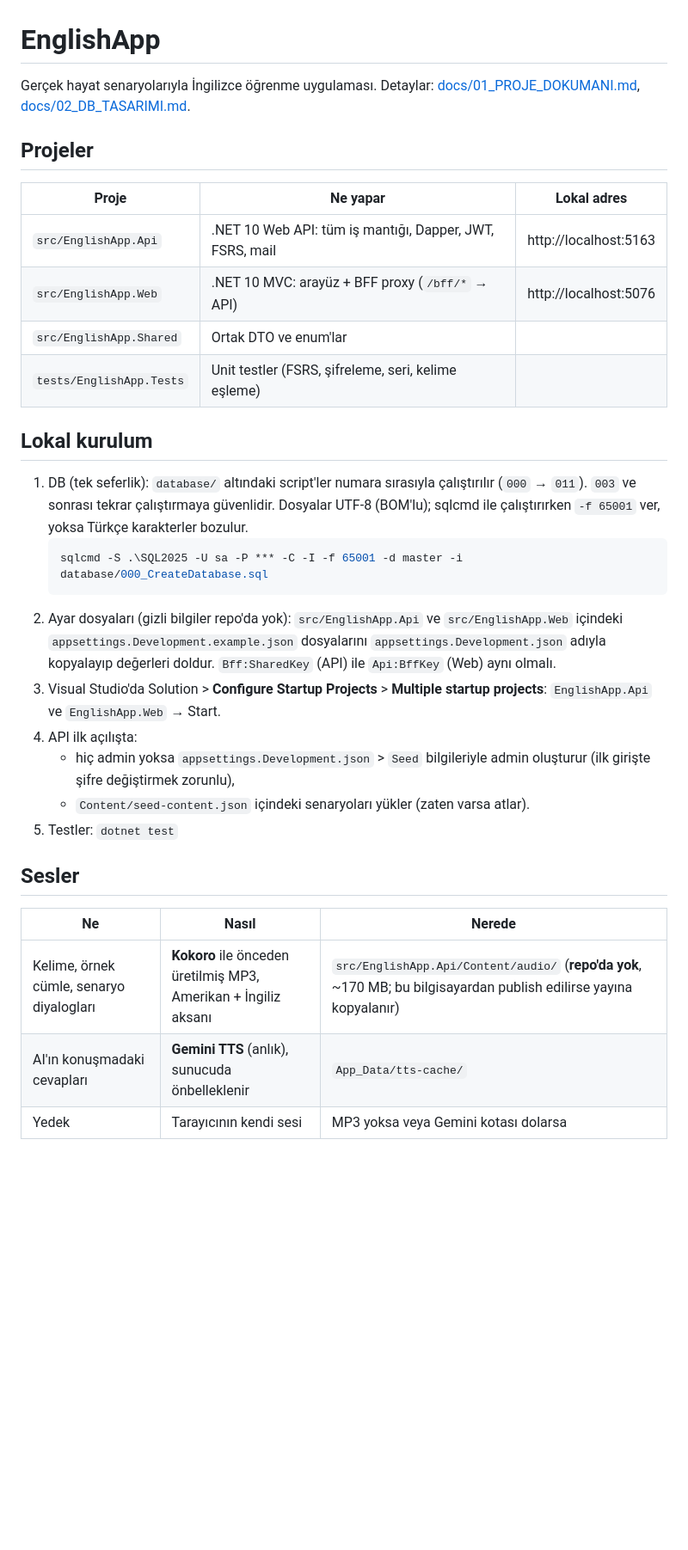
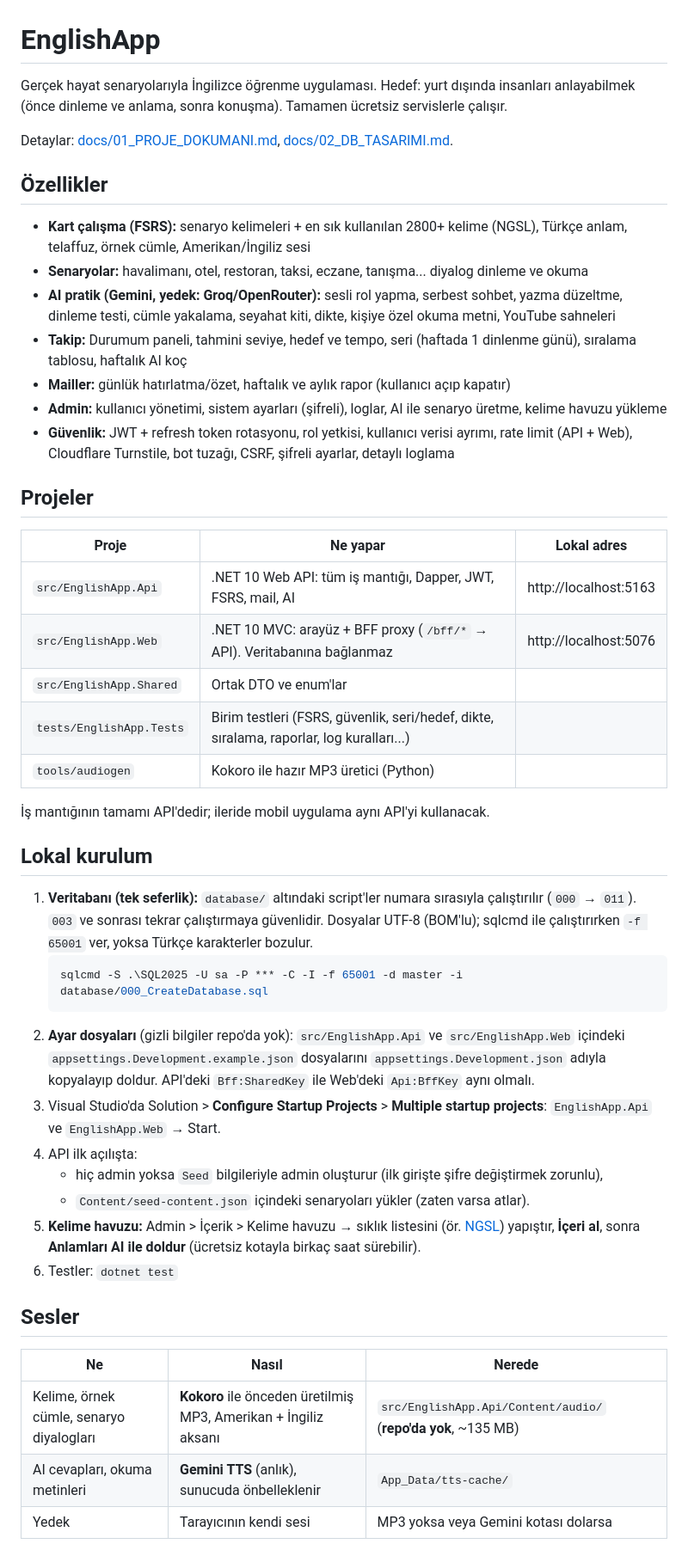
Before and after one commit to dogukankosan/EnglishApp, a Markdown page: README.md, the part around one of its changes. Shown at 86% size. Drawn GitHub-style; blank space fills up the shorter version.

````diff
--- a/README.md
+++ b/README.md
@@ -1,34 +1,50 @@
 # EnglishApp
 
-Gerçek hayat senaryolarıyla İngilizce öğrenme uygulaması. Detaylar: [docs/01_PROJE_DOKUMANI.md](docs/01_PROJE_DOKUMANI.md), [docs/02_DB_TASARIMI.md](docs/02_DB_TASARIMI.md).
+Gerçek hayat senaryolarıyla İngilizce öğrenme uygulaması. Hedef: yurt dışında insanları anlayabilmek (önce dinleme ve anlama, sonra konuşma). Tamamen ücretsiz servislerle çalışır.
+
+Detaylar: [docs/01_PROJE_DOKUMANI.md](docs/01_PROJE_DOKUMANI.md), [docs/02_DB_TASARIMI.md](docs/02_DB_TASARIMI.md).
+
+## Özellikler
+
+- **Kart çalışma (FSRS):** senaryo kelimeleri + en sık kullanılan 2800+ kelime (NGSL), Türkçe anlam, telaffuz, örnek cümle, Amerikan/İngiliz sesi
+- **Senaryolar:** havalimanı, otel, restoran, taksi, eczane, tanışma... diyalog dinleme ve okuma
+- **AI pratik (Gemini, yedek: Groq/OpenRouter):** sesli rol yapma, serbest sohbet, yazma düzeltme, dinleme testi, cümle yakalama, seyahat kiti, dikte, kişiye özel okuma metni, YouTube sahneleri
+- **Takip:** Durumum paneli, tahmini seviye, hedef ve tempo, seri (haftada 1 dinlenme günü), sıralama tablosu, haftalık AI koç
+- **Mailler:** günlük hatırlatma/özet, haftalık ve aylık rapor (kullanıcı açıp kapatır)
+- **Admin:** kullanıcı yönetimi, sistem ayarları (şifreli), loglar, AI ile senaryo üretme, kelime havuzu yükleme
+- **Güvenlik:** JWT + refresh token rotasyonu, rol yetkisi, kullanıcı verisi ayrımı, rate limit (API + Web), Cloudflare Turnstile, bot tuzağı, CSRF, şifreli ayarlar, detaylı loglama
 
 ## Projeler
 
 | Proje | Ne yapar | Lokal adres |
 |---|---|---|
-| `src/EnglishApp.Api` | .NET 10 Web API: tüm iş mantığı, Dapper, JWT, FSRS, mail | http://localhost:5163 |
-| `src/EnglishApp.Web` | .NET 10 MVC: arayüz + BFF proxy (`/bff/*` → API) | http://localhost:5076 |
+| `src/EnglishApp.Api` | .NET 10 Web API: tüm iş mantığı, Dapper, JWT, FSRS, mail, AI | http://localhost:5163 |
+| `src/EnglishApp.Web` | .NET 10 MVC: arayüz + BFF proxy (`/bff/*` → API). Veritabanına bağlanmaz | http://localhost:5076 |
 | `src/EnglishApp.Shared` | Ortak DTO ve enum'lar | |
-| `tests/EnglishApp.Tests` | Unit testler (FSRS, şifreleme, seri, kelime eşleme) | |
+| `tests/EnglishApp.Tests` | Birim testleri (FSRS, güvenlik, seri/hedef, dikte, sıralama, raporlar, log kuralları...) | |
+| `tools/audiogen` | Kokoro ile hazır MP3 üretici (Python) | |
+
+İş mantığının tamamı API'dedir; ileride mobil uygulama aynı API'yi kullanacak.
 
 ## Lokal kurulum
 
-1. DB (tek seferlik): `database/` altındaki script'ler numara sırasıyla çalıştırılır (`000` → `011`). `003` ve sonrası tekrar çalıştırmaya güvenlidir. Dosyalar UTF-8 (BOM'lu); sqlcmd ile çalıştırırken `-f 65001` ver, yoksa Türkçe karakterler bozulur.
+1. **Veritabanı (tek seferlik):** `database/` altındaki script'ler numara sırasıyla çalıştırılır (`000` → `011`). `003` ve sonrası tekrar çalıştırmaya güvenlidir. Dosyalar UTF-8 (BOM'lu); sqlcmd ile çalıştırırken `-f 65001` ver, yoksa Türkçe karakterler bozulur.
    ```bash
    sqlcmd -S .\SQL2025 -U sa -P *** -C -I -f 65001 -d master -i database/000_CreateDatabase.sql
    ```
-2. Ayar dosyaları (gizli bilgiler repo'da yok): `src/EnglishApp.Api` ve `src/EnglishApp.Web` içindeki `appsettings.Development.example.json` dosyalarını `appsettings.Development.json` adıyla kopyalayıp değerleri doldur. `Bff:SharedKey` (API) ile `Api:BffKey` (Web) aynı olmalı.
+2. **Ayar dosyaları** (gizli bilgiler repo'da yok): `src/EnglishApp.Api` ve `src/EnglishApp.Web` içindeki `appsettings.Development.example.json` dosyalarını `appsettings.Development.json` adıyla kopyalayıp doldur. API'deki `Bff:SharedKey` ile Web'deki `Api:BffKey` aynı olmalı.
 3. Visual Studio'da Solution > **Configure Startup Projects** > **Multiple startup projects**: `EnglishApp.Api` ve `EnglishApp.Web` → Start.
 4. API ilk açılışta:
-   - hiç admin yoksa `appsettings.Development.json` > `Seed` bilgileriyle admin oluşturur (ilk girişte şifre değiştirmek zorunlu),
+   - hiç admin yoksa `Seed` bilgileriyle admin oluşturur (ilk girişte şifre değiştirmek zorunlu),
    - `Content/seed-content.json` içindeki senaryoları yükler (zaten varsa atlar).
-5. Testler: `dotnet test`
+5. **Kelime havuzu:** Admin > İçerik > Kelime havuzu → sıklık listesini (ör. [NGSL](https://www.newgeneralservicelist.com/new-general-service-list)) yapıştır, **İçeri al**, sonra **Anlamları AI ile doldur** (ücretsiz kotayla birkaç saat sürebilir).
+6. Testler: `dotnet test`
 
 ## Sesler
 
 | Ne | Nasıl | Nerede |
 |---|---|---|
-| Kelime, örnek cümle, senaryo diyalogları | **Kokoro** ile önceden üretilmiş MP3, Amerikan + İngiliz aksanı | `src/EnglishApp.Api/Content/audio/` (**repo'da yok**, ~170 MB; bu bilgisayardan publish edilirse yayına kopyalanır) |
-| AI'ın konuşmadaki cevapları | **Gemini TTS** (anlık), sunucuda önbelleklenir | `App_Data/tts-cache/` |
+| Kelime, örnek cümle, senaryo diyalogları | **Kokoro** ile önceden üretilmiş MP3, Amerikan + İngiliz aksanı | `src/EnglishApp.Api/Content/audio/` (**repo'da yok**, ~135 MB) |
+| AI cevapları, okuma metinleri | **Gemini TTS** (anlık), sunucuda önbelleklenir | `App_Data/tts-cache/` |
 | Yedek | Tarayıcının kendi sesi | MP3 yoksa veya Gemini kotası dolarsa |
 
````
Also changed, not shown: other parts of README.md (+44 -18 lines).
